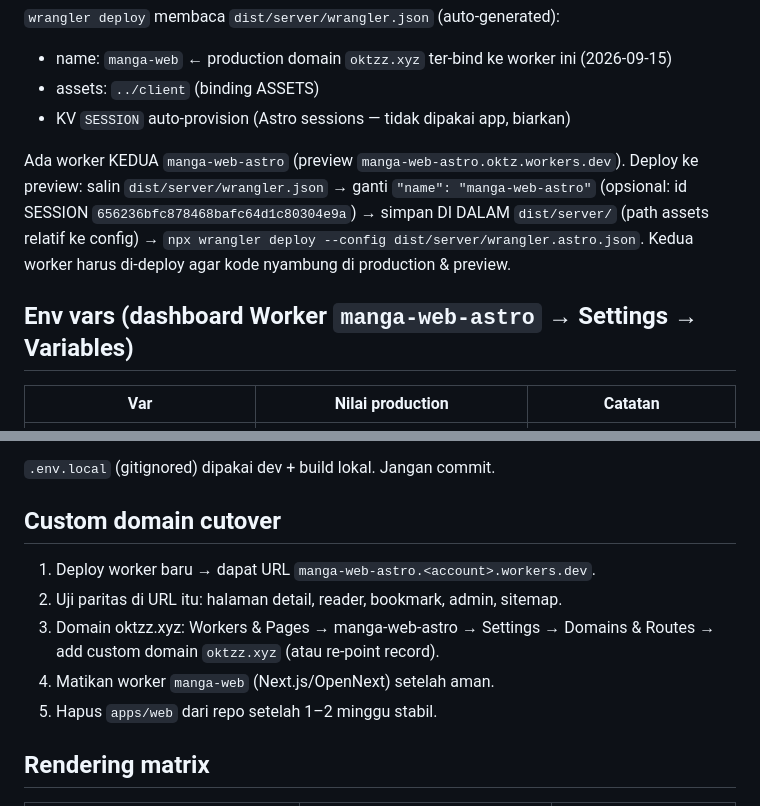
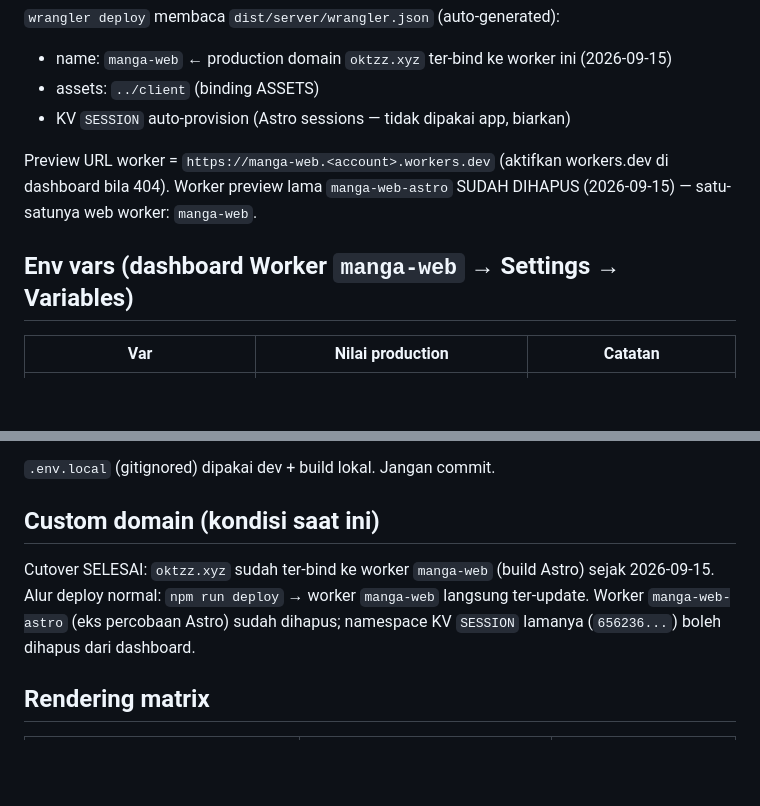
Before and after one commit to OktzO/Komiks, a Markdown page: apps/web/DEPLOY.md, 2 parts joined by grey strips. GitHub-like rendering; blank space fills up the shorter version.

Commit message:
chore(web): hapus worker preview manga-web-astro, konsolidasi ke manga-web
- Worker manga-web-astro dihapus dari akun-1 (DELETE /workers/services).
  Satu-satunya web worker: manga-web (production oktzz.xyz + preview
  manga-web.oktz.workers.dev). Build terbaru status/label sudah ter-deploy
  di manga-web sebelum penghapusan.
- API tetap: manga-api / manga-api-2/3/4.
- Docs: DEPLOY.md (preview URL + catatan cutover selesai), README 2026-09-15.
- SKILL.md ikut diupdate (file di-gitignore, local only).

```diff
--- a/apps/web/DEPLOY.md
+++ b/apps/web/DEPLOY.md
@@ -27,14 +27,11 @@ npm run deploy       # = astro build && wrangler deploy  → worker `manga-web`
 - assets: `../client` (binding ASSETS)
 - KV `SESSION` auto-provision (Astro sessions — tidak dipakai app, biarkan)
 
-Ada worker KEDUA `manga-web-astro` (preview `manga-web-astro.oktz.workers.dev`).
-Deploy ke preview: salin `dist/server/wrangler.json` → ganti `"name":
-"manga-web-astro"` (opsional: id SESSION `656236bfc878468bafc64d1c80304e9a`)
-→ simpan DI DALAM `dist/server/` (path assets relatif ke config) → `npx wrangler
-deploy --config dist/server/wrangler.astro.json`. Kedua worker harus di-deploy
-agar kode nyambung di production & preview.
+Preview URL worker = `https://manga-web.<account>.workers.dev` (aktifkan
+workers.dev di dashboard bila 404). Worker preview lama `manga-web-astro`
+SUDAH DIHAPUS (2026-09-15) — satu-satunya web worker: `manga-web`.
 
-## Env vars (dashboard Worker `manga-web-astro` → Settings → Variables)
+## Env vars (dashboard Worker `manga-web` → Settings → Variables)
 
 | Var | Nilai production | Catatan |
 |---|---|---|
@@ -52,14 +49,13 @@ di dashboard. Di GitHub Actions: secrets → env pada step build.
 
 `.env.local` (gitignored) dipakai dev + build lokal. Jangan commit.
 
-## Custom domain cutover
+## Custom domain (kondisi saat ini)
 
-1. Deploy worker baru → dapat URL `manga-web-astro.<account>.workers.dev`.
-2. Uji paritas di URL itu: halaman detail, reader, bookmark, admin, sitemap.
-3. Domain oktzz.xyz: Workers & Pages → manga-web-astro → Settings →
-   Domains & Routes → add custom domain `oktzz.xyz` (atau re-point record).
-4. Matikan worker `manga-web` (Next.js/OpenNext) setelah aman.
-5. Hapus `apps/web` dari repo setelah 1–2 minggu stabil.
+Cutover SELESAI: `oktzz.xyz` sudah ter-bind ke worker `manga-web` (build Astro)
+sejak 2026-09-15. Alur deploy normal: `npm run deploy` → worker `manga-web`
+langsung ter-update. Worker `manga-web-astro` (eks percobaan Astro) sudah
+dihapus; namespace KV `SESSION` lamanya (`656236...`) boleh dihapus dari
+dashboard.
 
 ## Rendering matrix
 
```
Also changed, not shown: README.md (+1 -1 lines).
